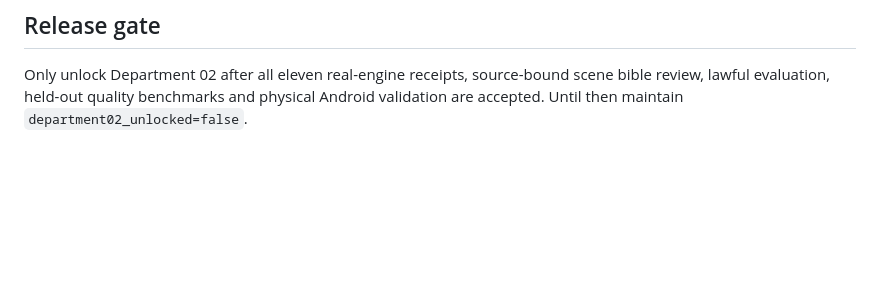
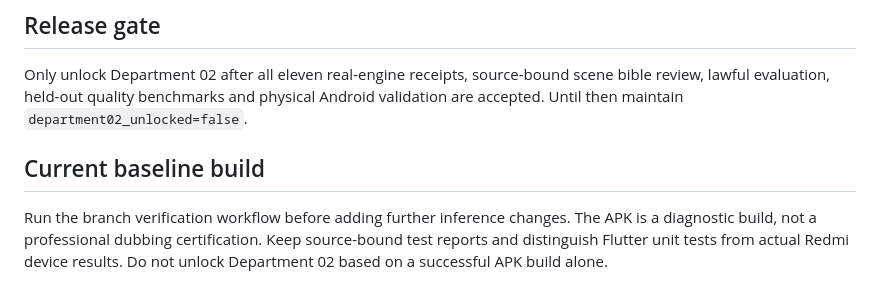
Before and after one commit to parikshitupadhyay2007-lab/Ai-dubbing-studio, a Markdown page: DEPARTMENT_01_VERIFICATION_PROTOCOL.md, the part around the change. Drawn GitHub-style; blank space fills up the shorter version.

Commit message:
Trigger baseline Department 01 verification APK before further model changes

```diff
--- a/DEPARTMENT_01_VERIFICATION_PROTOCOL.md
+++ b/DEPARTMENT_01_VERIFICATION_PROTOCOL.md
@@ -56,3 +56,7 @@ successful because the APK merely installed or exported a file.
 Only unlock Department 02 after all eleven real-engine receipts, source-bound scene
 bible review, lawful evaluation, held-out quality benchmarks and physical Android
 validation are accepted. Until then maintain `department02_unlocked=false`.
+
+## Current baseline build
+
+Run the branch verification workflow before adding further inference changes. The APK is a diagnostic build, not a professional dubbing certification. Keep source-bound test reports and distinguish Flutter unit tests from actual Redmi device results. Do not unlock Department 02 based on a successful APK build alone.
```
